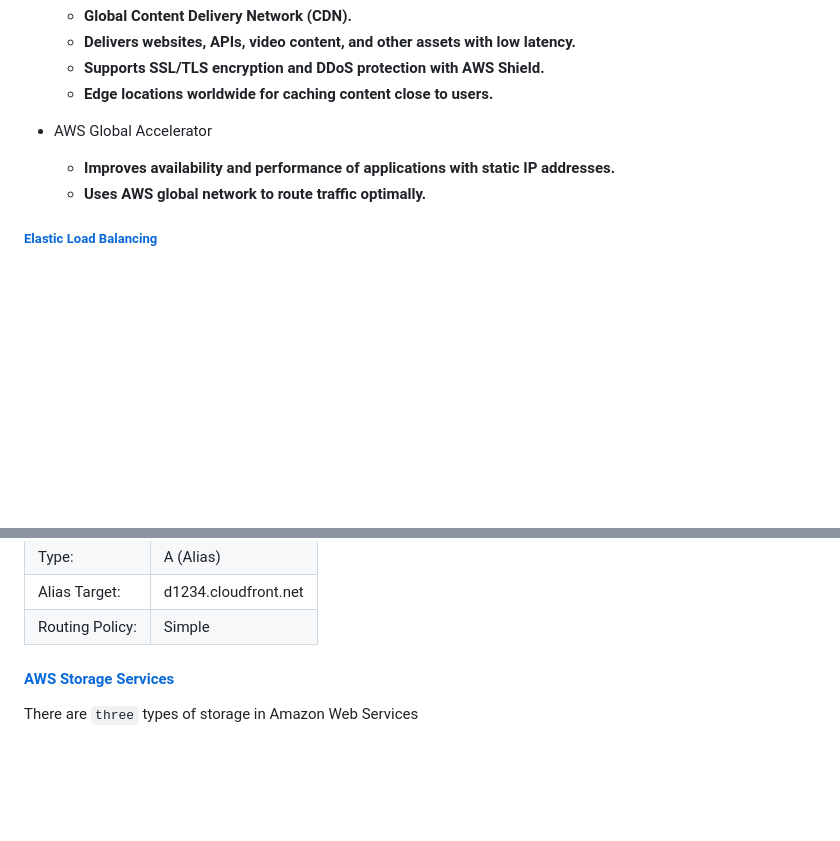
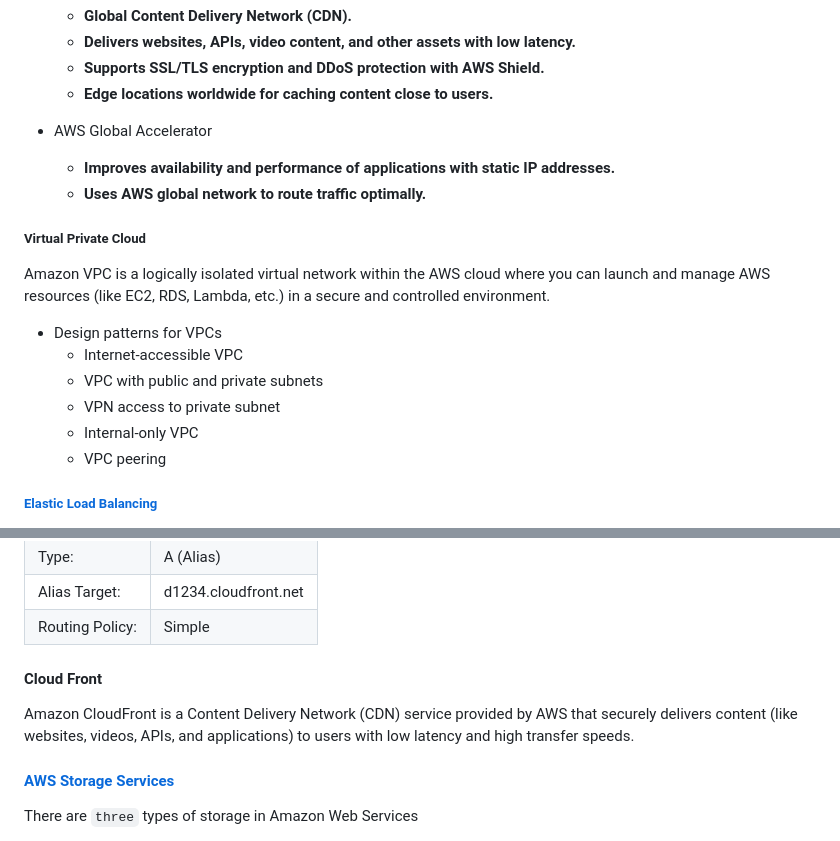
Before and after one commit to jakir-ruet/aws-practitioner-professional, a Markdown page: 01-cloud-practitioner/Readme.md, 2 parts joined by grey strips. Drawn GitHub-style; blank space fills up the shorter version.

Commit message:
vpc updated

```diff
--- a/01-cloud-practitioner/Readme.md
+++ b/01-cloud-practitioner/Readme.md
@@ -1496,6 +1496,17 @@ You simply upload your code, and Elastic Beanstalk automatically handles provisi
   - **Improves availability and performance of applications with static IP addresses.**
   - **Uses AWS global network to route traffic optimally.**
 
+##### Virtual Private Cloud
+
+Amazon VPC is a logically isolated virtual network within the AWS cloud where you can launch and manage AWS resources (like EC2, RDS, Lambda, etc.) in a secure and controlled environment.
+
+- Design patterns for VPCs
+  - Internet-accessible VPC
+  - VPC with public and private subnets
+  - VPN access to private subnet
+  - Internal-only VPC
+  - VPC peering
+
 ##### [Elastic Load Balancing](https://docs.aws.amazon.com/whitepapers/latest/aws-overview/networking-services.html)
 
 Elastic Load Balancing (ELB) is an AWS service that automatically distributes incoming traffic across multiple targets — such as EC2 instances, containers, IP addresses, or Lambda functions — to ensure high availability, fault tolerance, and scalability of your application.
@@ -1616,6 +1627,10 @@ Amazon Route 53 is a scalable and highly available Domain Name System (DNS) web
 | Type:           | A (Alias)            |
 | Alias Target:   | d1234.cloudfront.net |
 | Routing Policy: | Simple               |
+
+#### Cloud Front
+
+Amazon CloudFront is a Content Delivery Network (CDN) service provided by AWS that securely delivers content (like websites, videos, APIs, and applications) to users with low latency and high transfer speeds.
 
 #### [AWS Storage Services](https://docs.aws.amazon.com/whitepapers/latest/aws-overview/storage-services.html)
 
```
